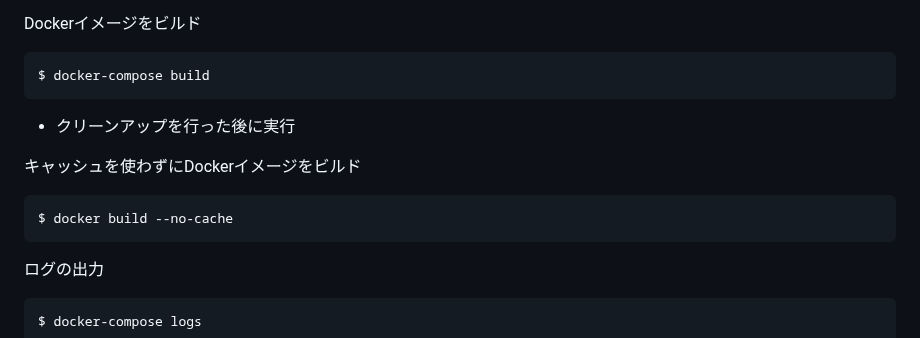
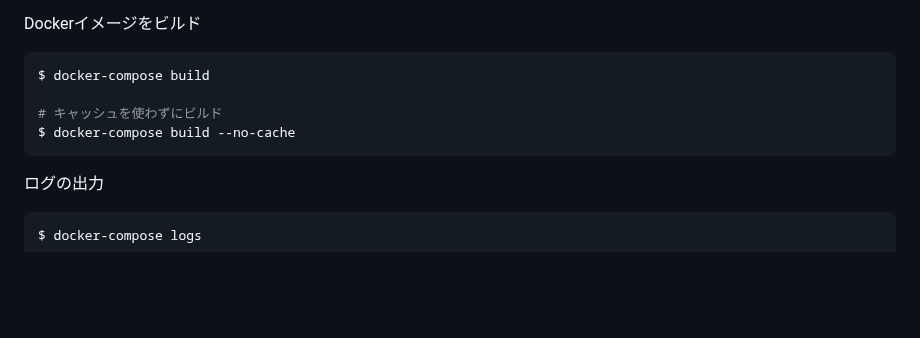
Before and after one commit to Conovel/environment, a Markdown page: README.md, the part around the change. Drawn GitHub-style; blank space fills up the shorter version.

Commit message:
dockerコマンド修正

````diff
--- a/README.md
+++ b/README.md
@@ -65,12 +65,9 @@ $ docker-compose down --remove-orphans
 Dockerイメージをビルド
 ```sh
 $ docker-compose build
-```
-- クリーンアップを行った後に実行
 
-キャッシュを使わずにDockerイメージをビルド
-```sh
-$ docker build --no-cache
+# キャッシュを使わずにビルド
+$ docker-compose build --no-cache
 ```
 
 ログの出力
````
